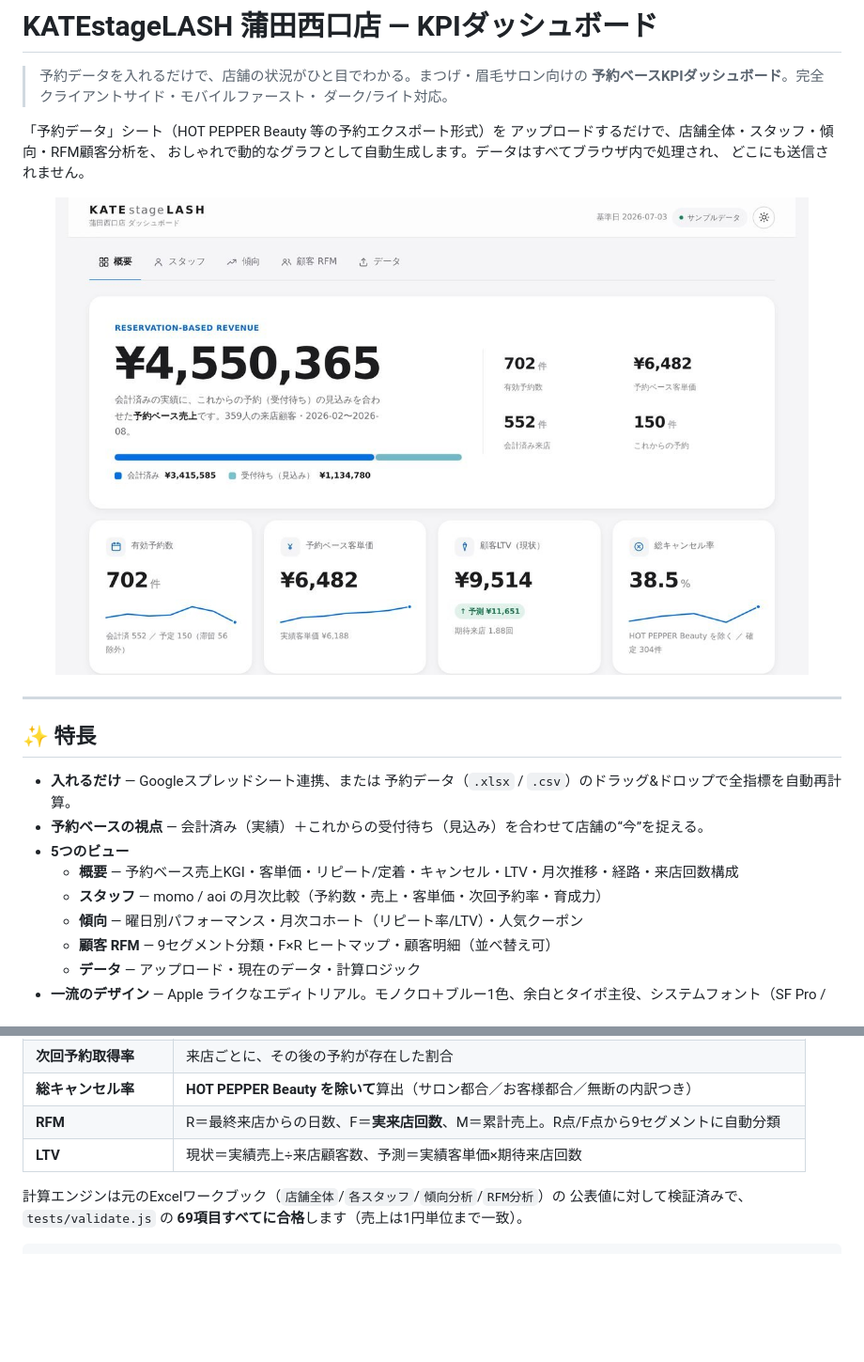
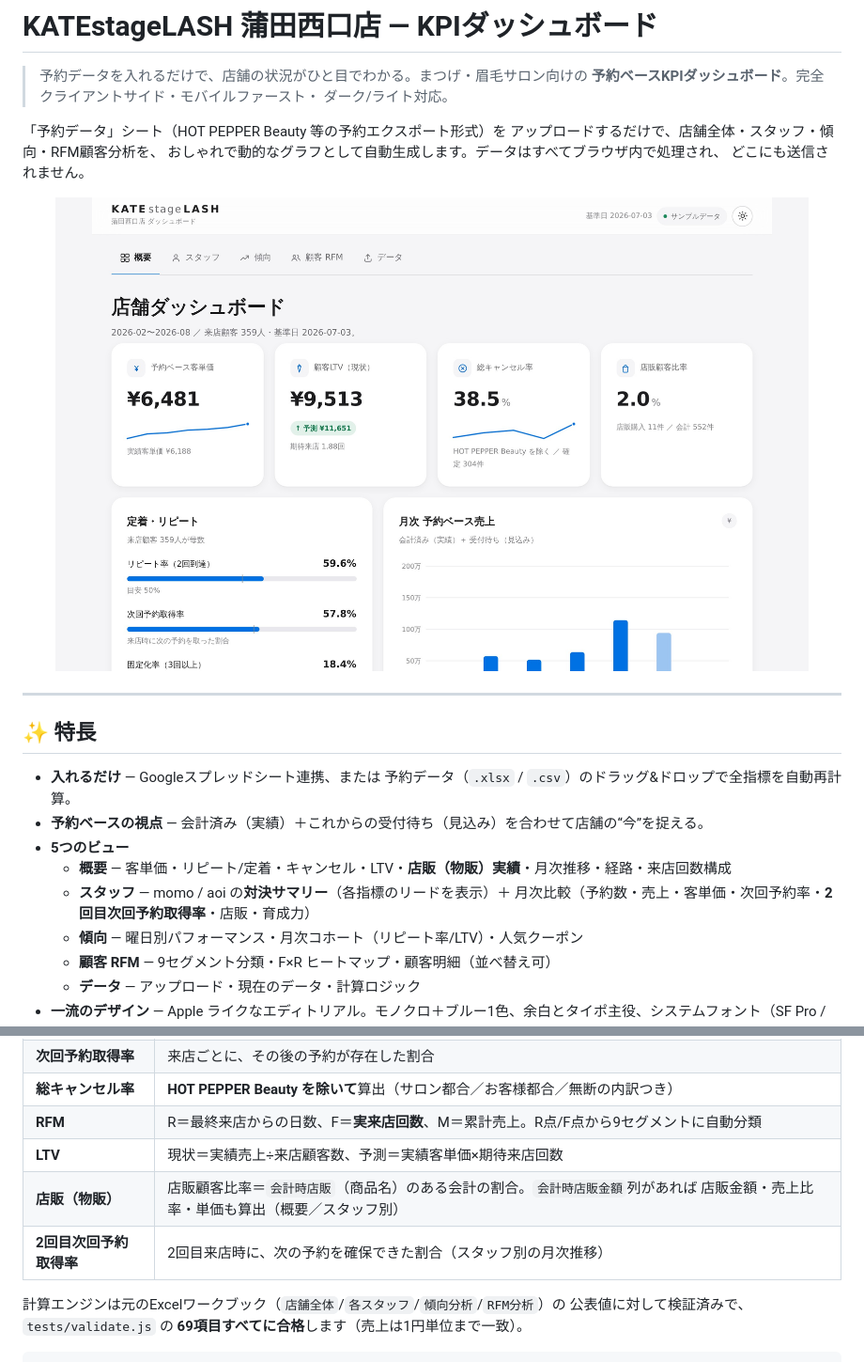
Before and after one commit to tanukichiyamaguchi/KATE-KPI, a Markdown page: README.md, 2 parts joined by grey strips. Shown at 94% size. GitHub-like rendering; pictures changed too: docs/shots/hero.jpg; blank space fills up the shorter version.

```diff
--- a/README.md
+++ b/README.md
@@ -18,8 +18,8 @@
 - **入れるだけ** — Googleスプレッドシート連携、または 予約データ（`.xlsx` / `.csv`）のドラッグ&ドロップで全指標を自動再計算。
 - **予約ベースの視点** — 会計済み（実績）＋これからの受付待ち（見込み）を合わせて店舗の“今”を捉える。
 - **5つのビュー**
-  - **概要** — 予約ベース売上KGI・客単価・リピート/定着・キャンセル・LTV・月次推移・経路・来店回数構成
-  - **スタッフ** — momo / aoi の月次比較（予約数・売上・客単価・次回予約率・育成力）
+  - **概要** — 客単価・リピート/定着・キャンセル・LTV・**店販（物販）実績**・月次推移・経路・来店回数構成
+  - **スタッフ** — momo / aoi の**対決サマリー**（各指標のリードを表示）＋ 月次比較（予約数・売上・客単価・次回予約率・**2回目次回予約取得率**・店販・育成力）
   - **傾向** — 曜日別パフォーマンス・月次コホート（リピート率/LTV）・人気クーポン
   - **顧客 RFM** — 9セグメント分類・F×R ヒートマップ・顧客明細（並べ替え可）
   - **データ** — アップロード・現在のデータ・計算ロジック
@@ -67,6 +67,8 @@ Pages の有効化もワークフローが自動で行うため（`enablement: t
 | **総キャンセル率** | **HOT PEPPER Beauty を除いて**算出（サロン都合／お客様都合／無断の内訳つき） |
 | **RFM** | R＝最終来店からの日数、F＝**実来店回数**、M＝累計売上。R点/F点から9セグメントに自動分類 |
 | **LTV** | 現状＝実績売上÷来店顧客数、予測＝実績客単価×期待来店回数 |
+| **店販（物販）** | 店販顧客比率＝`会計時店販`（商品名）のある会計の割合。`会計時店販金額`列があれば 店販金額・売上比率・単価も算出（概要／スタッフ別） |
+| **2回目次回予約取得率** | 2回目来店時に、次の予約を確保できた割合（スタッフ別の月次推移） |
 
 計算エンジンは元のExcelワークブック（`店舗全体`/`各スタッフ`/`傾向分析`/`RFM分析`）の
 公表値に対して検証済みで、`tests/validate.js` の **69項目すべてに合格**します（売上は1円単位まで一致）。
```
Also changed, not shown: docs/shots/d-overview-light.jpg, docs/shots/d-staff-light.jpg, 6 other files.
